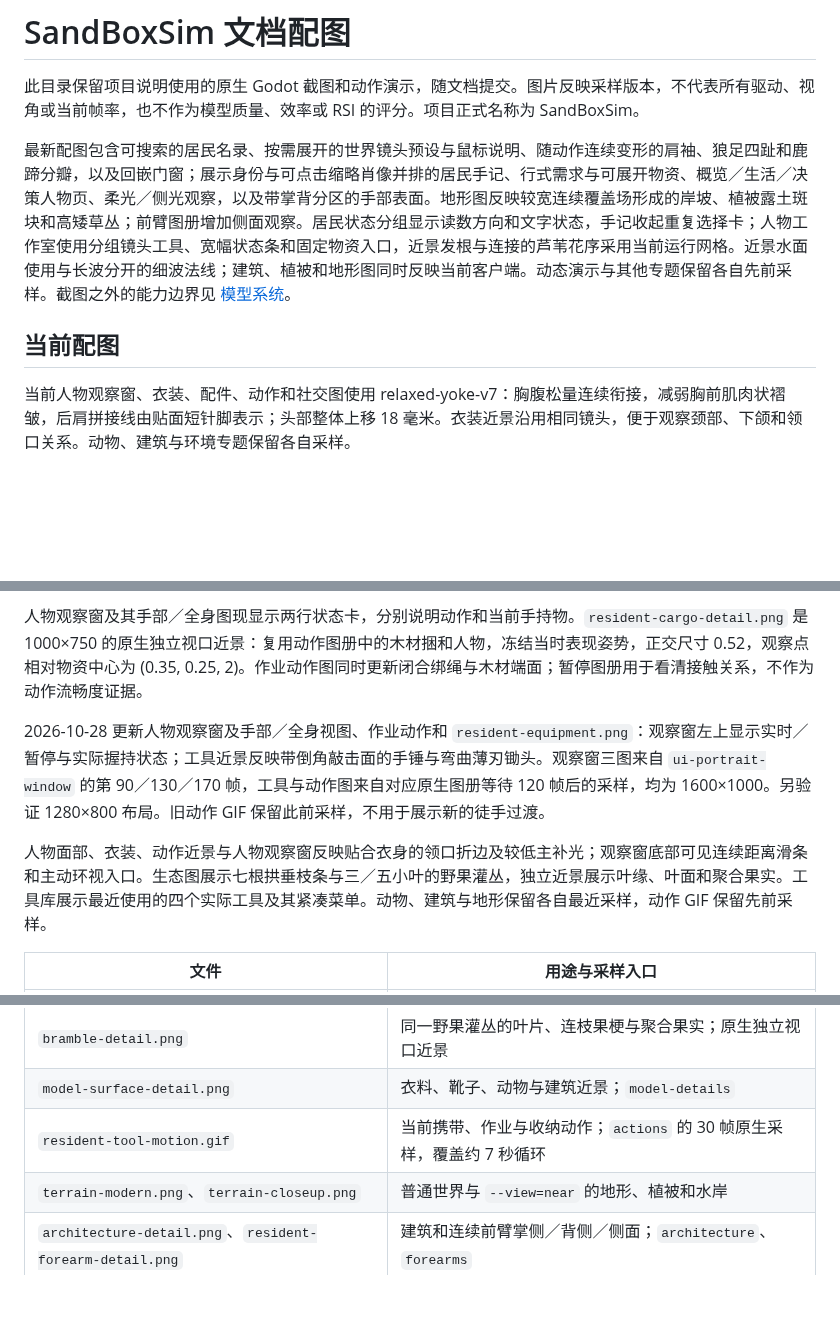
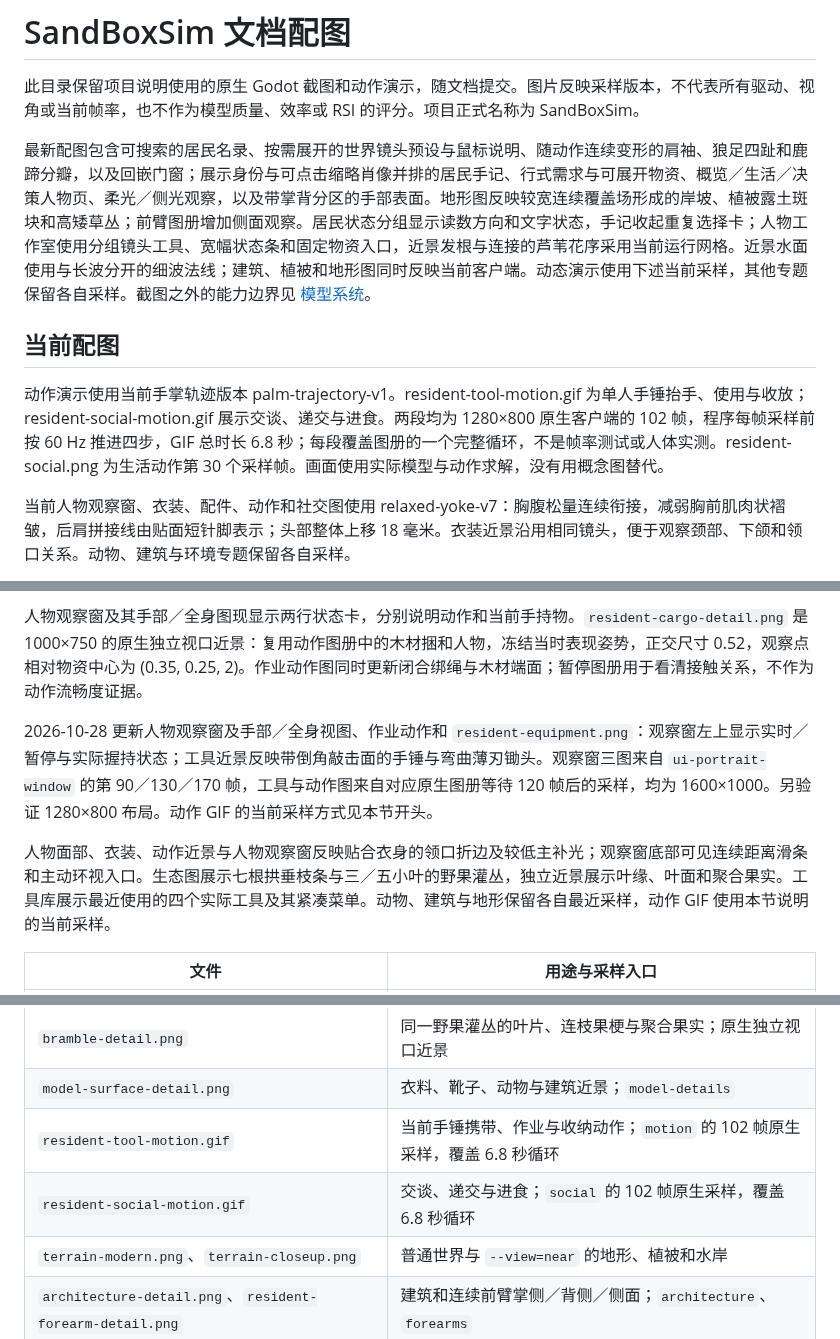
Before and after one commit to Crystalclear9/SandBoxSim, a Markdown page: docs/images/README.md, 3 parts joined by grey strips. GitHub-like rendering; blank space fills up the shorter version.

Commit message:
Coordinate palm trajectories, wrist acquisition and cyclic reach gestures

```diff
--- a/docs/images/README.md
+++ b/docs/images/README.md
@@ -2,9 +2,11 @@
 
 此目录保留项目说明使用的原生 Godot 截图和动作演示，随文档提交。图片反映采样版本，不代表所有驱动、视角或当前帧率，也不作为模型质量、效率或 RSI 的评分。项目正式名称为 SandBoxSim。
 
-最新配图包含可搜索的居民名录、按需展开的世界镜头预设与鼠标说明、随动作连续变形的肩袖、狼足四趾和鹿蹄分瓣，以及回嵌门窗；展示身份与可点击缩略肖像并排的居民手记、行式需求与可展开物资、概览／生活／决策人物页、柔光／侧光观察，以及带掌背分区的手部表面。地形图反映较宽连续覆盖场形成的岸坡、植被露土斑块和高矮草丛；前臂图册增加侧面观察。居民状态分组显示读数方向和文字状态，手记收起重复选择卡；人物工作室使用分组镜头工具、宽幅状态条和固定物资入口，近景发根与连接的芦苇花序采用当前运行网格。近景水面使用与长波分开的细波法线；建筑、植被和地形图同时反映当前客户端。动态演示与其他专题保留各自先前采样。截图之外的能力边界见 [模型系统](../development/models.md)。
+最新配图包含可搜索的居民名录、按需展开的世界镜头预设与鼠标说明、随动作连续变形的肩袖、狼足四趾和鹿蹄分瓣，以及回嵌门窗；展示身份与可点击缩略肖像并排的居民手记、行式需求与可展开物资、概览／生活／决策人物页、柔光／侧光观察，以及带掌背分区的手部表面。地形图反映较宽连续覆盖场形成的岸坡、植被露土斑块和高矮草丛；前臂图册增加侧面观察。居民状态分组显示读数方向和文字状态，手记收起重复选择卡；人物工作室使用分组镜头工具、宽幅状态条和固定物资入口，近景发根与连接的芦苇花序采用当前运行网格。近景水面使用与长波分开的细波法线；建筑、植被和地形图同时反映当前客户端。动态演示使用下述当前采样，其他专题保留各自采样。截图之外的能力边界见 [模型系统](../development/models.md)。
 
 ## 当前配图
+
+动作演示使用当前手掌轨迹版本 palm-trajectory-v1。resident-tool-motion.gif 为单人手锤抬手、使用与收放；resident-social-motion.gif 展示交谈、递交与进食。两段均为 1280×800 原生客户端的 102 帧，程序每帧采样前按 60 Hz 推进四步，GIF 总时长 6.8 秒；每段覆盖图册的一个完整循环，不是帧率测试或人体实测。resident-social.png 为生活动作第 30 个采样帧。画面使用实际模型与动作求解，没有用概念图替代。
 
 当前人物观察窗、衣装、配件、动作和社交图使用 relaxed-yoke-v7：胸腹松量连续衔接，减弱胸前肌肉状褶皱，后肩拼接线由贴面短针脚表示；头部整体上移 18 毫米。衣装近景沿用相同镜头，便于观察颈部、下颌和领口关系。动物、建筑与环境专题保留各自采样。
 
@@ -12,9 +14,9 @@
 
 人物观察窗及其手部／全身图现显示两行状态卡，分别说明动作和当前手持物。`resident-cargo-detail.png` 是 1000×750 的原生独立视口近景：复用动作图册中的木材捆和人物，冻结当时表现姿势，正交尺寸 0.52，观察点相对物资中心为 (0.35, 0.25, 2)。作业动作图同时更新闭合绑绳与木材端面；暂停图册用于看清接触关系，不作为动作流畅度证据。
 
-2026-10-28 更新人物观察窗及手部／全身视图、作业动作和 `resident-equipment.png`：观察窗左上显示实时／暂停与实际握持状态；工具近景反映带倒角敲击面的手锤与弯曲薄刃锄头。观察窗三图来自 `ui-portrait-window` 的第 90／130／170 帧，工具与动作图来自对应原生图册等待 120 帧后的采样，均为 1600×1000。另验证 1280×800 布局。旧动作 GIF 保留此前采样，不用于展示新的徒手过渡。
+2026-10-28 更新人物观察窗及手部／全身视图、作业动作和 `resident-equipment.png`：观察窗左上显示实时／暂停与实际握持状态；工具近景反映带倒角敲击面的手锤与弯曲薄刃锄头。观察窗三图来自 `ui-portrait-window` 的第 90／130／170 帧，工具与动作图来自对应原生图册等待 120 帧后的采样，均为 1600×1000。另验证 1280×800 布局。动作 GIF 的当前采样方式见本节开头。
 
-人物面部、衣装、动作近景与人物观察窗反映贴合衣身的领口折边及较低主补光；观察窗底部可见连续距离滑条和主动环视入口。生态图展示七根拱垂枝条与三／五小叶的野果灌丛，独立近景展示叶缘、叶面和聚合果实。工具库展示最近使用的四个实际工具及其紧凑菜单。动物、建筑与地形保留各自最近采样，动作 GIF 保留先前采样。
+人物面部、衣装、动作近景与人物观察窗反映贴合衣身的领口折边及较低主补光；观察窗底部可见连续距离滑条和主动环视入口。生态图展示七根拱垂枝条与三／五小叶的野果灌丛，独立近景展示叶缘、叶面和聚合果实。工具库展示最近使用的四个实际工具及其紧凑菜单。动物、建筑与地形保留各自最近采样，动作 GIF 使用本节说明的当前采样。
 
 | 文件 | 用途与采样入口 |
 |---|---|
@@ -34,7 +36,8 @@
 | `ecology-detail.png` | 扫描树木、蕨类、岩石与程序草本、灌木；`ecology-details` |
 | `bramble-detail.png` | 同一野果灌丛的叶片、连枝果梗与聚合果实；原生独立视口近景 |
 | `model-surface-detail.png` | 衣料、靴子、动物与建筑近景；`model-details` |
-| `resident-tool-motion.gif` | 当前携带、作业与收纳动作；`actions` 的 30 帧原生采样，覆盖约 7 秒循环 |
+| `resident-tool-motion.gif` | 当前手锤携带、作业与收纳动作；`motion` 的 102 帧原生采样，覆盖 6.8 秒循环 |
+| `resident-social-motion.gif` | 交谈、递交与进食；`social` 的 102 帧原生采样，覆盖 6.8 秒循环 |
 | `terrain-modern.png`、`terrain-closeup.png` | 普通世界与 `--view=near` 的地形、植被和水岸 |
 | `architecture-detail.png`、`resident-forearm-detail.png` | 建筑和连续前臂掌侧／背侧／侧面；`architecture`、`forearms` |
 | `resident-hand-detail.png` | 原网格掌纹、甲床及工具握持近景；`hands` |
```
Also changed, not shown: other parts of docs/images/README.md (+1 -1 lines), docs/development/benchmark.md (+2 -0 lines), docs/development/models.md (+10 -2 lines), docs/images/resident-social.png, 7 other files.
